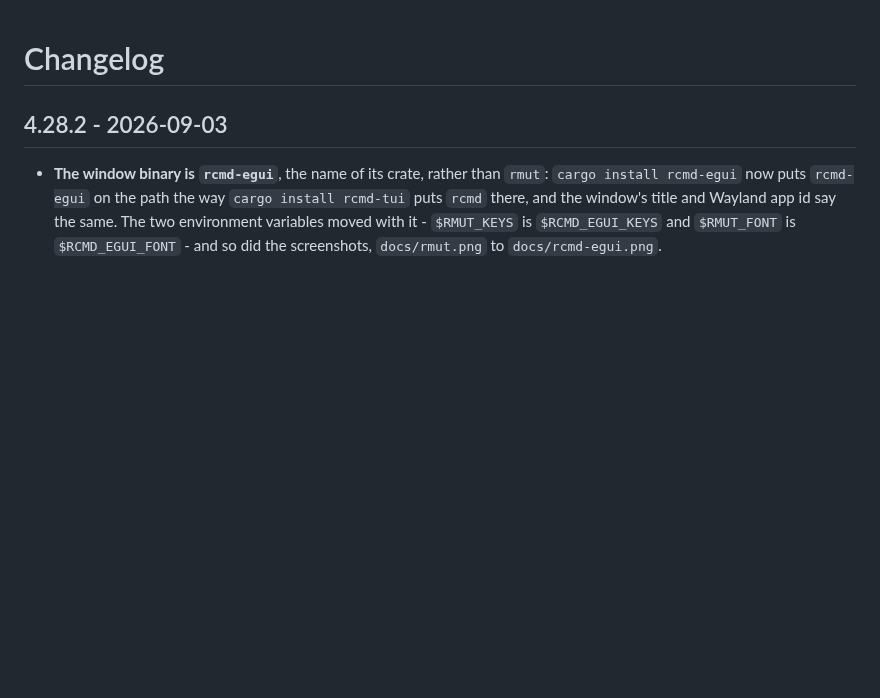
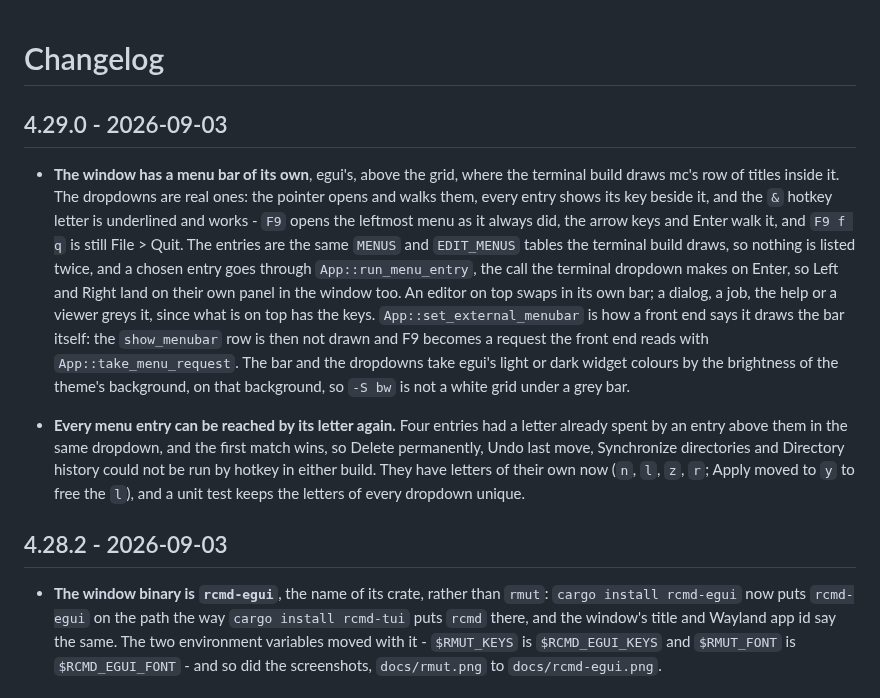
Before and after one commit to jaroslavpachola/rcmd, a Markdown page: CHANGELOG.md, the part around the change. Rendered like a GitHub page; blank space fills up the shorter version.

```diff
--- a/CHANGELOG.md
+++ b/CHANGELOG.md
@@ -1,4 +1,33 @@
 # Changelog
+
+## 4.29.0 - 2026-09-03
+
+- **The window has a menu bar of its own**, egui's, above the grid,
+  where the terminal build draws mc's row of titles inside it. The
+  dropdowns are real ones: the pointer opens and walks them, every
+  entry shows its key beside it, and the `&` hotkey letter is
+  underlined and works - `F9` opens the leftmost menu as it always
+  did, the arrow keys and Enter walk it, and `F9 f q` is still File >
+  Quit. The entries are the same `MENUS` and `EDIT_MENUS` tables the
+  terminal build draws, so nothing is listed twice, and a chosen entry
+  goes through `App::run_menu_entry`, the call the terminal dropdown
+  makes on Enter, so Left and Right land on their own panel in the
+  window too. An editor on top swaps in its own bar; a dialog, a job,
+  the help or a viewer greys it, since what is on top has the keys.
+  `App::set_external_menubar` is how a front end says it draws the
+  bar itself: the `show_menubar` row is then not drawn and F9 becomes
+  a request the front end reads with `App::take_menu_request`. The
+  bar and the dropdowns take egui's light or dark widget colours by
+  the brightness of the theme's background, on that background, so
+  `-S bw` is not a white grid under a grey bar.
+
+- **Every menu entry can be reached by its letter again.** Four
+  entries had a letter already spent by an entry above them in the
+  same dropdown, and the first match wins, so Delete permanently, Undo
+  last move, Synchronize directories and Directory history could not
+  be run by hotkey in either build. They have letters of their own now
+  (`n`, `l`, `z`, `r`; Apply moved to `y` to free the `l`), and a unit
+  test keeps the letters of every dropdown unique.
 
 ## 4.28.2 - 2026-09-03
 
```
Also changed, not shown: README.md (+14 -2 lines), docs/rcmd-egui.png, 9 other files.
